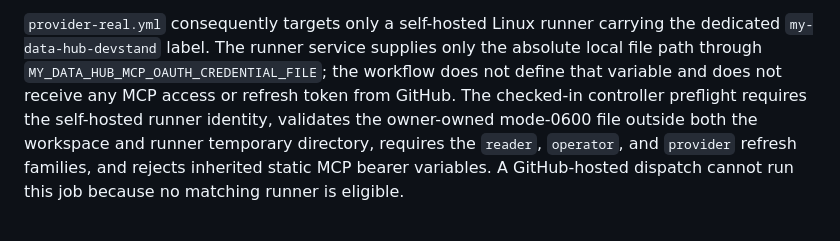
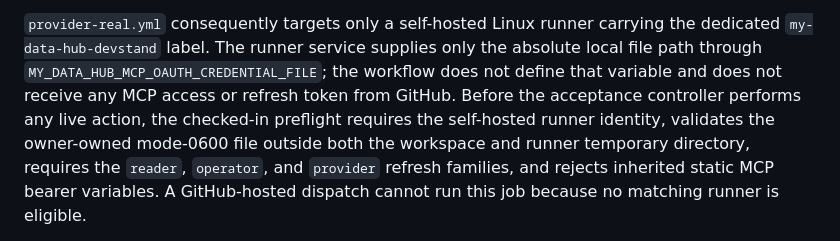
Before and after one commit to onedayonemasterpiece/my-data-hub, a Markdown page: docs/20-remote-mcp-endpoint.md, the part around the change. Drawn GitHub-style.

Commit message:
docs(oauth): record matrix refresh lane evidence

```diff
--- a/docs/20-remote-mcp-endpoint.md
+++ b/docs/20-remote-mcp-endpoint.md
@@ -181,8 +181,9 @@ sufficient evidence for the multi-hour matrix.
 `provider-real.yml` consequently targets only a self-hosted Linux runner carrying the
 dedicated `my-data-hub-devstand` label. The runner service supplies only the absolute local
 file path through `MY_DATA_HUB_MCP_OAUTH_CREDENTIAL_FILE`; the workflow does not define that
-variable and does not receive any MCP access or refresh token from GitHub. The checked-in
-controller preflight requires the self-hosted runner identity, validates the owner-owned
+variable and does not receive any MCP access or refresh token from GitHub. Before the
+acceptance controller performs any live action, the checked-in preflight requires the
+self-hosted runner identity, validates the owner-owned
 mode-0600 file outside both the workspace and runner temporary directory, requires the
 `reader`, `operator`, and `provider` refresh families, and rejects inherited static MCP
 bearer variables. A GitHub-hosted dispatch cannot run this job because no matching runner
```
Also changed, not shown: 1 other file.
